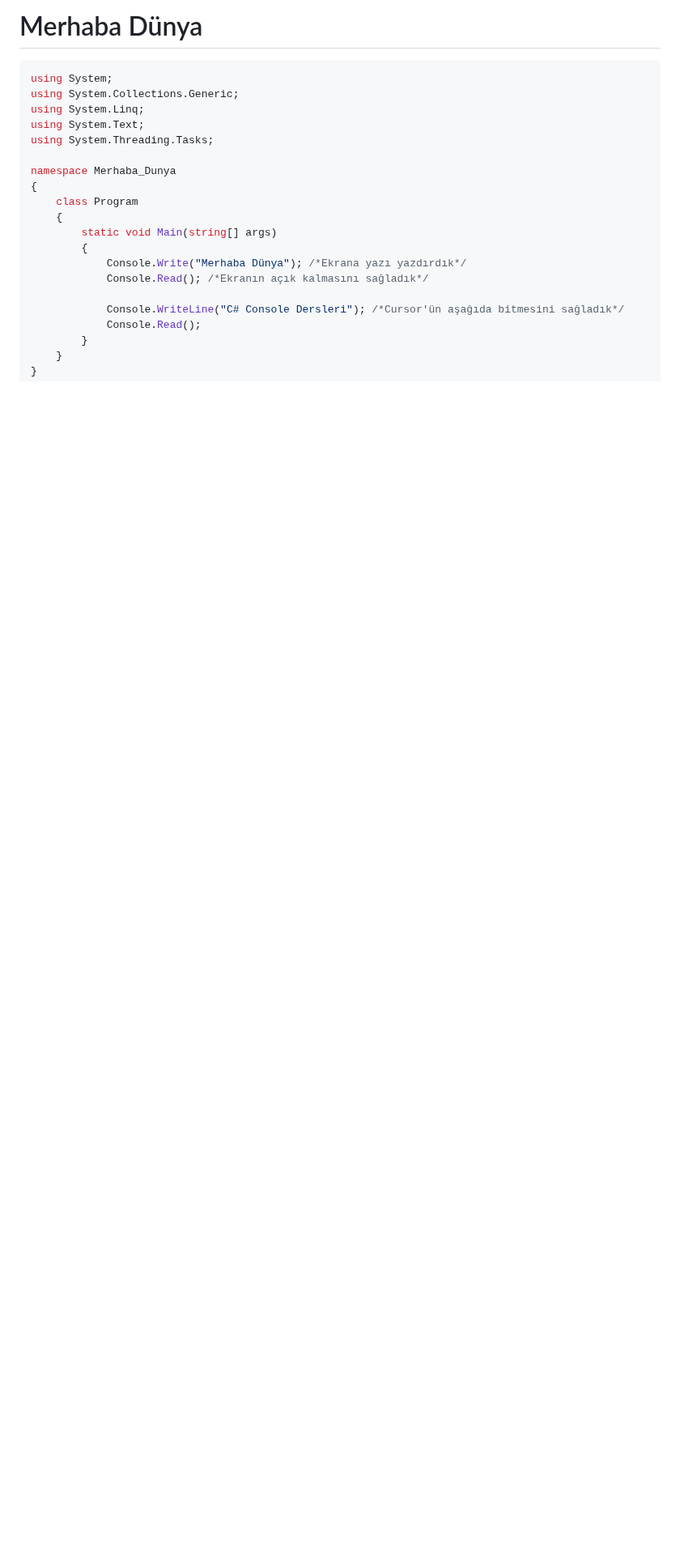
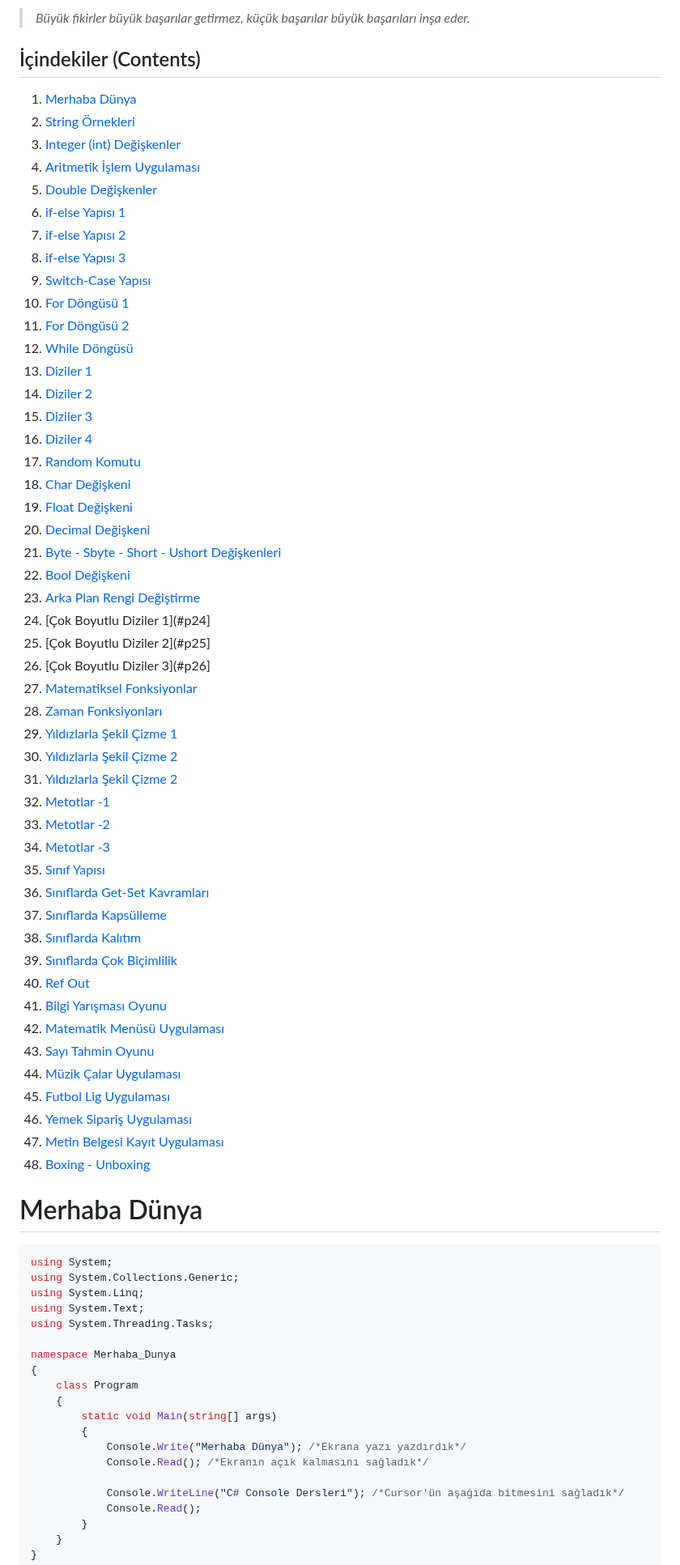
Before and after one commit to beniyildiz007/Learning-Programming-Languages, a Markdown page: C#/C#-Console/README.md, the part around one of its changes. Shown at 81% size. Drawn GitHub-style; blank space fills up the shorter version.

````diff
--- a/C#/C#-Console/README.md
+++ b/C#/C#-Console/README.md
@@ -1,4 +1,60 @@
-# Merhaba Dünya
+>_Büyük fikirler büyük başarılar getirmez, küçük başarılar büyük başarıları inşa eder._
+
+
+
+## İçindekiler (Contents)
+1. [Merhaba Dünya](#p1)
+2. [String Örnekleri](#p2)
+3. [Integer (int) Değişkenler](#p3)
+4. [Aritmetik İşlem Uygulaması](#p4)
+5. [Double Değişkenler](#p5)
+6. [if-else Yapısı 1](#p6)
+7. [if-else Yapısı 2](#p7)
+8. [if-else Yapısı 3](#p8)
+9. [Switch-Case Yapısı](#p9)
+10. [For Döngüsü 1](#p10)
+11. [For Döngüsü 2](#p11)
+12. [While Döngüsü](#p12)
+13. [Diziler 1](#p13)
+14. [Diziler 2](#p14)
+15. [Diziler 3](#p15)
+16. [Diziler 4](#p16)
+17. [Random Komutu](#p17)
+18. [Char Değişkeni](#p18)
+19. [Float Değişkeni](#p19)
+20. [Decimal Değişkeni](#20)
+21. [Byte - Sbyte - Short - Ushort Değişkenleri](#p21)
+22. [Bool Değişkeni](#p22)
+23. [Arka Plan Rengi Değiştirme](#p23)
+24. [Çok Boyutlu Diziler 1](#p24]
+25. [Çok Boyutlu Diziler 2](#p25]
+26. [Çok Boyutlu Diziler 3](#p26]
+27. [Matematiksel Fonksiyonlar](#p27)
+28. [Zaman Fonksiyonları](#p28)
+29. [Yıldızlarla Şekil Çizme 1](#p29)
+30. [Yıldızlarla Şekil Çizme 2](#p30)
+31. [Yıldızlarla Şekil Çizme 2](#p31)
+32. [Metotlar -1](#p32)
+33. [Metotlar -2](#p33)
+34. [Metotlar -3](#p34)
+35. [Sınıf Yapısı](#p35)
+36. [Sınıflarda Get-Set Kavramları](#p36)
+37. [Sınıflarda Kapsülleme](#p37)
+38. [Sınıflarda Kalıtım](#p38)
+39. [Sınıflarda Çok Biçimlilik](#p39)
+40. [Ref Out](#p40)
+41. [Bilgi Yarışması Oyunu](#p41)
+42. [Matematik Menüsü Uygulaması](#p42)
+43. [Sayı Tahmin Oyunu](#p43)
+44. [Müzik Çalar Uygulaması](#p44)
+45. [Futbol Lig Uygulaması](#p45)
+46. [Yemek Sipariş Uygulaması](#p46)
+47. [Metin Belgesi Kayıt Uygulaması](#p47)
+48. [Boxing - Unboxing](#p48)
+
+
+
+# Merhaba Dünya <a name="p1"></a>
 ```c#
 using System;
 using System.Collections.Generic;
````
Also changed, not shown: other parts of C#/C#-Console/README.md (+21 -21 lines).
